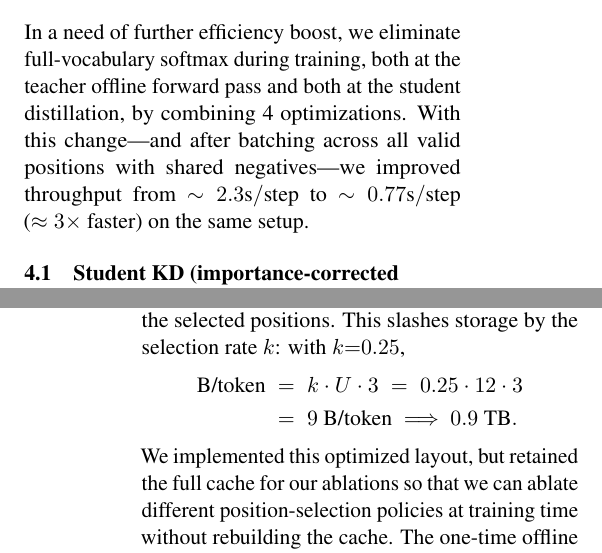
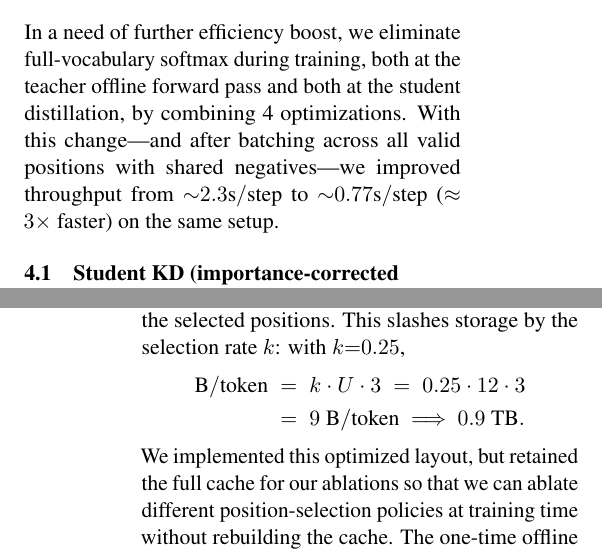
Before and after one commit to almogtavor/sampled-knowledge-distillation, a LaTeX paper (written/nlp_paper.tex): two parts of the columns of pages 3 and 5 of 7, joined at a grey line, cut so that both start at the same text. Compiled offline with pdfLaTeX.

Commit message:
fix(nlp_paper): formatting fixes

```diff
--- a/written/nlp_paper.tex
+++ b/written/nlp_paper.tex
@@ -194,7 +194,7 @@ Compute scales as $\mathcal{O}(K_{\text{pos}}K_{\text{voc}})$ per sequence; stor
 \section{Softmax Elimination Optimizations}
 \label{sec:softmax_elimination}
 In a need of further efficiency boost, we eliminate full-vocabulary softmax during training, both at the teacher offline forward pass and both at the student distillation, by combining 4 optimizations.
-With this change---and after batching across all valid positions with shared negatives---we improved throughput from $\sim\!2.3\text{s}/\text{step}$ to $\sim\!0.77\text{s}/\text{step}$ ($\approx3\times$ faster) on the same setup.
+With this change---and after batching across all valid positions with shared negatives---we improved throughput from ${\sim}2.3\text{s}/\text{step}$ to ${\sim}0.77\text{s}/\text{step}$ ($\approx3\times$ faster) on the same setup.
 
 \subsection{Student KD (importance-corrected sampled softmax)}
 \label{sec:sampled_softmax}
@@ -315,9 +315,9 @@ which yields $3.7$ TB for $N{=}10^{11}{=}100$B tokens. Compared to a vanilla RS-
 
 If the selection strategy is fixed and deterministic (e.g., top-$k$ by entropy chosen offline), we can omit $\hat H$ entirely and retain only RS-KD samples at the selected positions. This slashes storage by the selection rate $k$: with $k{=}0.25$,
 \begin{align*}
-	\text{B/token} \; & =\; k \cdot U \cdot 3
+	\text{B}/\text{token} \; & =\; k \cdot U \cdot 3
 	\;=\; 0.25 \cdot 12 \cdot 3                                                \\
-	\;                & =\; 9~\text{B/token} \ \Longrightarrow\ 0.9~\text{TB}.
+	\;                & =\; 9~\text{B}/\text{token} \ \Longrightarrow\ 0.9~\text{TB}.
 \end{align*}
 We implemented this optimized layout, but retained the full cache for our ablations so that we can ablate different position-selection policies at training time without rebuilding the cache. The one-time offline preselection is straightforward and yields a major reduction when $k$ is small.
 Table~\ref{tab:storage} summarizes the storage requirements across different methods.
```
Also changed, not shown: written/nlp_paper.tex (2 more changed lines).
